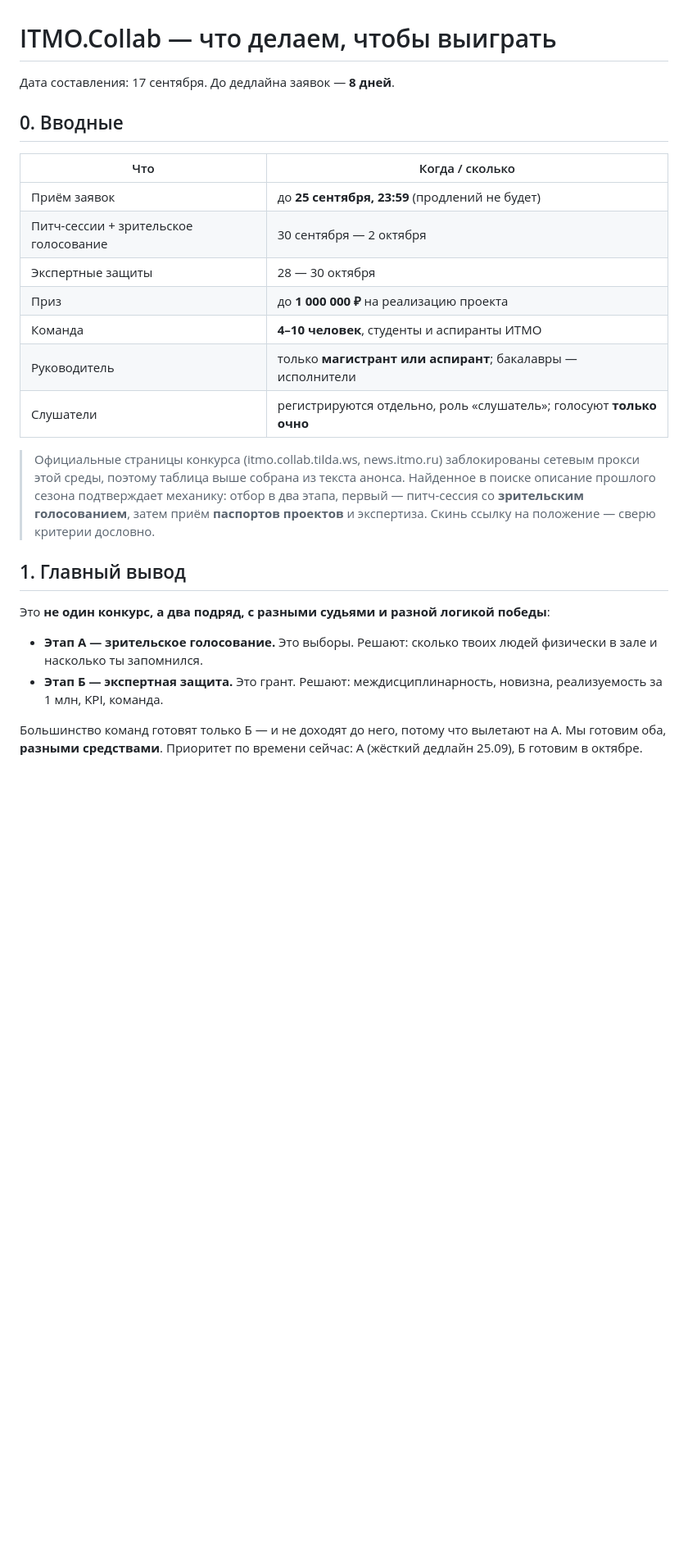
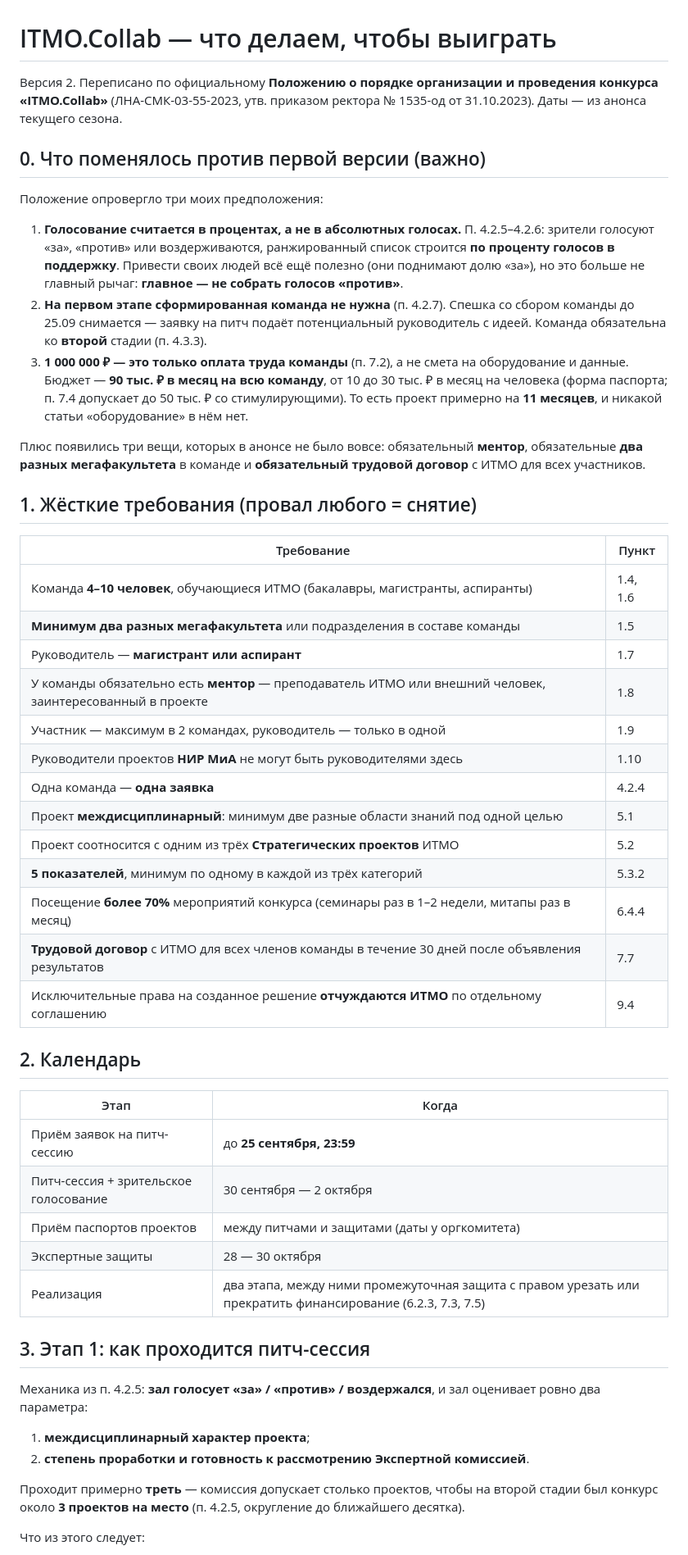
Before and after one commit to yachmenkov66-lang/itmo-uvb-trainer, a Markdown page: ITMO_COLLAB_стратегия.md, the part around one of its changes. Shown at 82% size. Rendered like a GitHub page; blank space fills up the shorter version.

```diff
--- a/ITMO_COLLAB_стратегия.md
+++ b/ITMO_COLLAB_стратегия.md
@@ -1,31 +1,61 @@
 # ITMO.Collab — что делаем, чтобы выиграть
 
-Дата составления: 17 сентября. До дедлайна заявок — **8 дней**.
+Версия 2. Переписано по официальному **Положению о порядке организации и проведения конкурса «ITMO.Collab»**
+(ЛНА-СМК-03-55-2023, утв. приказом ректора № 1535-од от 31.10.2023). Даты — из анонса текущего сезона.
 
-## 0. Вводные
+## 0. Что поменялось против первой версии (важно)
 
-| Что | Когда / сколько |
+Положение опровергло три моих предположения:
+
+1. **Голосование считается в процентах, а не в абсолютных голосах.** П. 4.2.5–4.2.6: зрители голосуют «за», «против»
+   или воздерживаются, ранжированный список строится **по проценту голосов в поддержку**. Привести своих людей всё ещё
+   полезно (они поднимают долю «за»), но это больше не главный рычаг: **главное — не собрать голосов «против»**.
+2. **На первом этапе сформированная команда не нужна** (п. 4.2.7). Спешка со сбором команды до 25.09 снимается —
+   заявку на питч подаёт потенциальный руководитель с идеей. Команда обязательна ко **второй** стадии (п. 4.3.3).
+3. **1 000 000 ₽ — это только оплата труда команды** (п. 7.2), а не смета на оборудование и данные.
+   Бюджет — **90 тыс. ₽ в месяц на всю команду**, от 10 до 30 тыс. ₽ в месяц на человека (форма паспорта; п. 7.4
+   допускает до 50 тыс. ₽ со стимулирующими). То есть проект примерно на **11 месяцев**, и никакой статьи «оборудование» в нём нет.
+
+Плюс появились три вещи, которых в анонсе не было вовсе: обязательный **ментор**, обязательные **два разных мегафакультета**
+в команде и **обязательный трудовой договор** с ИТМО для всех участников.
+
+## 1. Жёсткие требования (провал любого = снятие)
+
+| Требование | Пункт |
 |---|---|
-| Приём заявок | до **25 сентября, 23:59** (продлений не будет) |
-| Питч-сессии + зрительское голосование | 30 сентября — 2 октября |
+| Команда **4–10 человек**, обучающиеся ИТМО (бакалавры, магистранты, аспиранты) | 1.4, 1.6 |
+| **Минимум два разных мегафакультета** или подразделения в составе команды | 1.5 |
+| Руководитель — **магистрант или аспирант** | 1.7 |
+| У команды обязательно есть **ментор** — преподаватель ИТМО или внешний человек, заинтересованный в проекте | 1.8 |
+| Участник — максимум в 2 командах, руководитель — только в одной | 1.9 |
+| Руководители проектов **НИР МиА** не могут быть руководителями здесь | 1.10 |
+| Одна команда — **одна заявка** | 4.2.4 |
+| Проект **междисциплинарный**: минимум две разные области знаний под одной целью | 5.1 |
+| Проект соотносится с одним из трёх **Стратегических проектов** ИТМО | 5.2 |
+| **5 показателей**, минимум по одному в каждой из трёх категорий | 5.3.2 |
+| Посещение **более 70%** мероприятий конкурса (семинары раз в 1–2 недели, митапы раз в месяц) | 6.4.4 |
+| **Трудовой договор** с ИТМО для всех членов команды в течение 30 дней после объявления результатов | 7.7 |
+| Исключительные права на созданное решение **отчуждаются ИТМО** по отдельному соглашению | 9.4 |
+
+## 2. Календарь
+
+| Этап | Когда |
+|---|---|
+| Приём заявок на питч-сессию | до **25 сентября, 23:59** |
+| Питч-сессия + зрительское голосование | 30 сентября — 2 октября |
+| Приём паспортов проектов | между питчами и защитами (даты у оргкомитета) |
 | Экспертные защиты | 28 — 30 октября |
-| Приз | до **1 000 000 ₽** на реализацию проекта |
-| Команда | **4–10 человек**, студенты и аспиранты ИТМО |
-| Руководитель | только **магистрант или аспирант**; бакалавры — исполнители |
-| Слушатели | регистрируются отдельно, роль «слушатель»; голосуют **только очно** |
+| Реализация | два этапа, между ними промежуточная защита с правом урезать или прекратить финансирование (6.2.3, 7.3, 7.5) |
 
-> Официальные страницы конкурса (itmo.collab.tilda.ws, news.itmo.ru) заблокированы сетевым прокси этой среды,
-> поэтому таблица выше собрана из текста анонса. Найденное в поиске описание прошлого сезона подтверждает механику:
-> отбор в два этапа, первый — питч-сессия со **зрительским голосованием**, затем приём **паспортов проектов**
-> и экспертиза. Скинь ссылку на положение — сверю критерии дословно.
+## 3. Этап 1: как проходится питч-сессия
 
-## 1. Главный вывод
+Механика из п. 4.2.5: **зал голосует «за» / «против» / воздержался**, и зал оценивает ровно два параметра:
 
-Это **не один конкурс, а два подряд, с разными судьями и разной логикой победы**:
+1. **междисциплинарный характер проекта**;
+2. **степень проработки и готовность к рассмотрению Экспертной комиссией**.
 
-- **Этап А — зрительское голосование.** Это выборы. Решают: сколько твоих людей физически в зале и насколько ты запомнился.
-- **Этап Б — экспертная защита.** Это грант. Решают: междисциплинарность, новизна, реализуемость за 1 млн, KPI, команда.
+Проходит примерно **треть** — комиссия допускает столько проектов, чтобы на второй стадии был конкурс около **3 проектов на место**
+(п. 4.2.5, округление до ближайшего десятка).
 
-Большинство команд готовят только Б — и не доходят до него, потому что вылетают на А.
-Мы готовим оба, **разными средствами**. Приоритет по времени сейчас: А (жёсткий дедлайн 25.09), Б готовим в октябре.
+Что из этого следует:
 
```
Also changed, not shown: other parts of ITMO_COLLAB_стратегия.md (+112 -90 lines).
